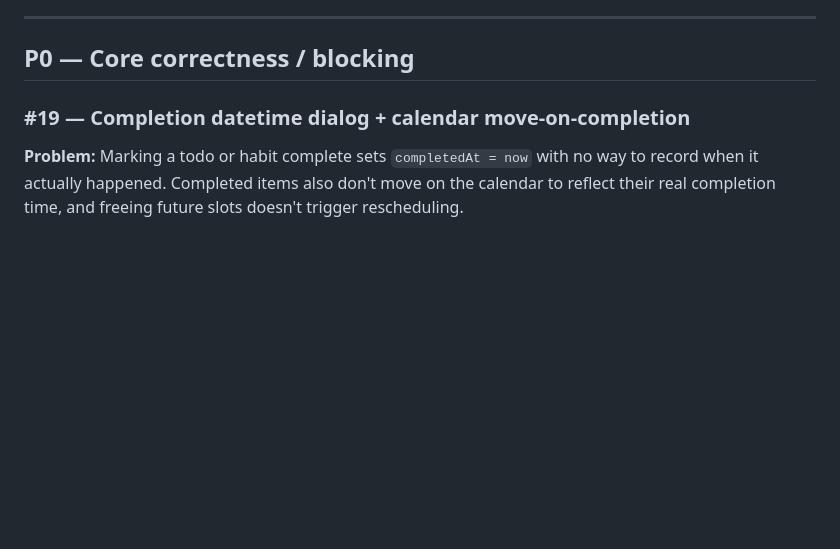
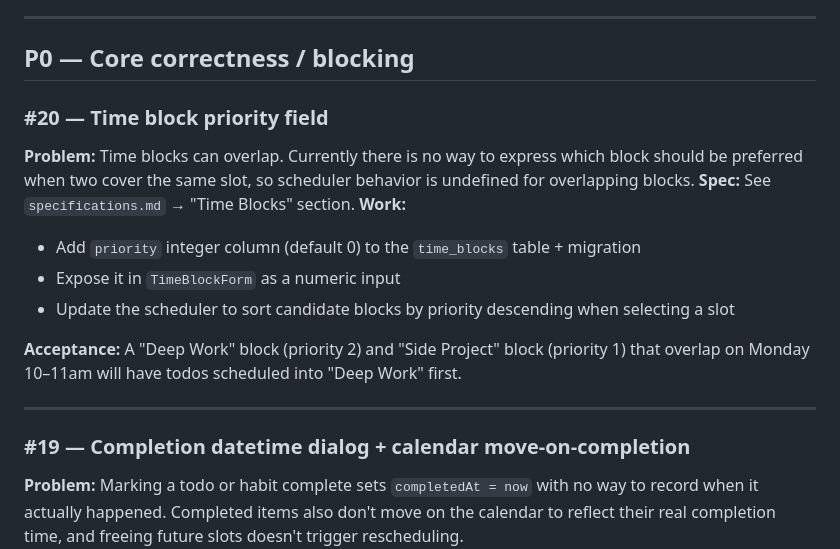
Before and after one commit to vantreeseba/auto-cal, a Markdown page: todo.md, the part around the change. Drawn GitHub-style; blank space fills up the shorter version.

```diff
--- a/todo.md
+++ b/todo.md
@@ -15,6 +15,18 @@ If you're unsure what to work on, these three are the highest-leverage next step
 ---
 
 ## P0 — Core correctness / blocking
+
+### #20 — Time block priority field
+**Problem:** Time blocks can overlap. Currently there is no way to express which block should be preferred when two cover the same slot, so scheduler behavior is undefined for overlapping blocks.
+**Spec:** See `specifications.md` → "Time Blocks" section.
+**Work:**
+- Add `priority` integer column (default 0) to the `time_blocks` table + migration
+- Expose it in `TimeBlockForm` as a numeric input
+- Update the scheduler to sort candidate blocks by priority descending when selecting a slot
+
+**Acceptance:** A "Deep Work" block (priority 2) and "Side Project" block (priority 1) that overlap on Monday 10–11am will have todos scheduled into "Deep Work" first.
+
+---
 
 ### #19 — Completion datetime dialog + calendar move-on-completion
 **Problem:** Marking a todo or habit complete sets `completedAt = now` with no way to record when it actually happened. Completed items also don't move on the calendar to reflect their real completion time, and freeing future slots doesn't trigger rescheduling.
```
Also changed, not shown: specifications.md (+40 -0 lines).
